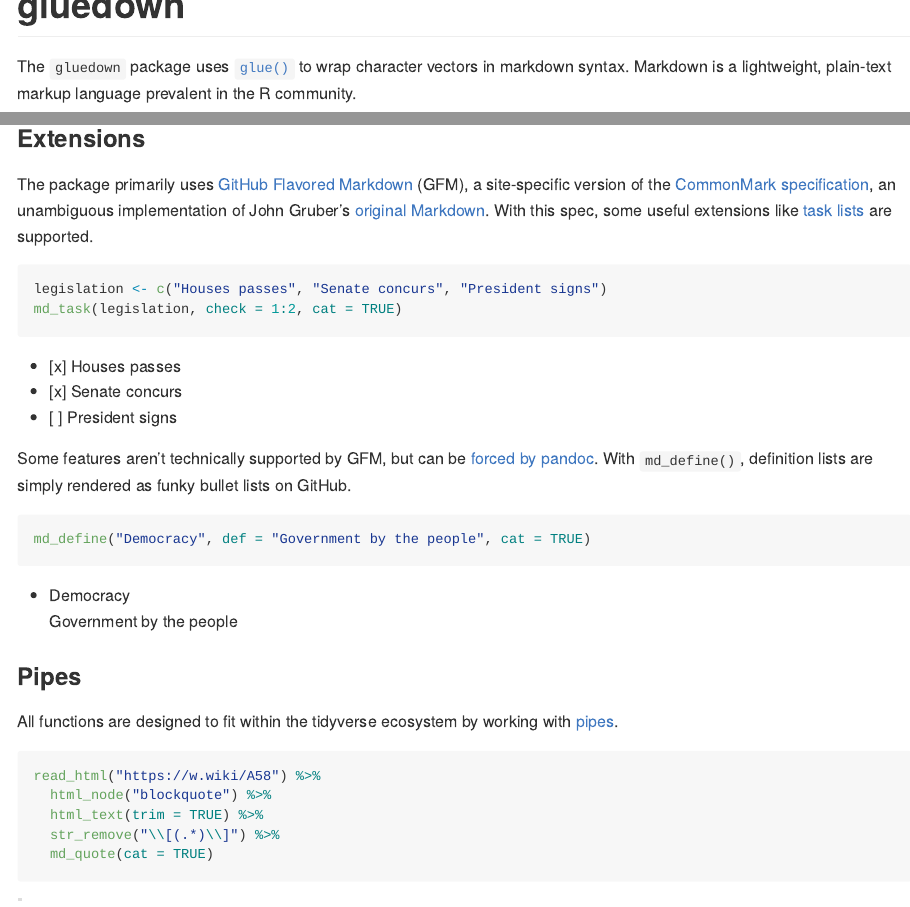
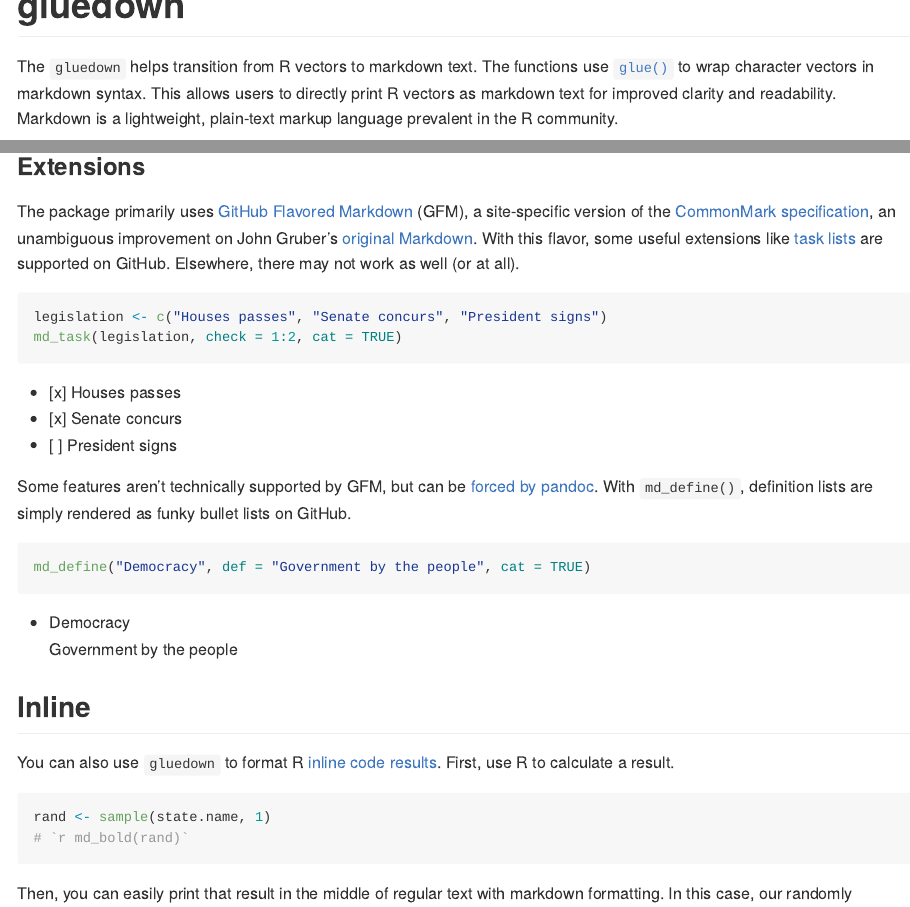
Before and after one commit to k5cents/gluedown, an R Markdown document (README.Rmd): the page in a window 1100 px wide, from its top, and a second part further down, joined at a grey line. The pictures show the output file README.md that the author committed with the source, drawn offline in the style of GitHub; badge pictures from the web are left out.

Commit message:
Upgrade to 0.0.0.9010
Tweak README order and update website

````diff
--- a/README.Rmd
+++ b/README.Rmd
@@ -21,9 +21,11 @@ knitr::opts_chunk$set(
 [![Travis build status](https://travis-ci.org/kiernann/gluedown.svg?branch=master)](https://travis-ci.org/kiernann/gluedown)
 <!-- badges: end -->
 
-The `gluedown` package uses [`glue()`][glue] to wrap character vectors in
-markdown syntax. Markdown is a lightweight, plain-text markup language prevalent
-in the R community.
+The `gluedown` helps transition from R vectors to markdown text. The functions
+use [`glue()`][glue] to wrap character vectors in markdown syntax. This allows
+users to directly print R vectors as markdown text for improved clarity and
+readability. Markdown is a lightweight, plain-text markup language prevalent in
+the R community.
 
 [glue]: https://github.com/tidyverse/glue
 
@@ -79,8 +97,9 @@ md_bullet(inlines, cat = TRUE)
 
 The package primarily uses [GitHub Flavored Markdown][gfm] (GFM), a
 site-specific version of the [CommonMark specification][cm], an unambiguous
-implementation of John Gruber's [original Markdown][df]. With this spec, some
-useful extensions like [task lists][task] are supported.
+improvement on John Gruber's [original Markdown][df]. With this flavor, some
+useful extensions like [task lists][task] are supported on GitHub. Elsewhere,
+there may not work as well (or at all).
 
 ```{r ex_task, results='asis'}
 legislation <- c("Houses passes", "Senate concurs", "President signs")
@@ -101,17 +120,15 @@ md_define("Democracy", def = "Government by the people", cat = TRUE)
 [df]: https://daringfireball.net/projects/markdown/
 [pandoc]: https://pandoc.org/MANUAL.html#definition-lists
 
-### Pipes
+## Inline
 
-All functions are designed to fit within the tidyverse ecosystem by working with
-[pipes][pipe].
+You can also use `gluedown` to format R [inline code results][inline]. First,
+use R to calculate a result.
 
-```{r ex_quote, results='asis'}
-read_html("https://w.wiki/A58") %>%
-  html_node("blockquote") %>%
-  html_text(trim = TRUE) %>%
-  str_remove("\\[(.*)\\]") %>%
-  md_quote(cat = TRUE)
+```{r ex_inline}
+rand <- sample(state.name, 1)
+# `r md_bold(rand)`
 ```
 
-[pipe]: https://magrittr.tidyverse.org/reference/pipe.html
+Then, you can easily print that result in the middle of regular text with
+markdown formatting. In this case, our randomly selected state is...
````
Also changed, not shown: README.md, README.Rmd (17 more changed lines), 1 other file.
